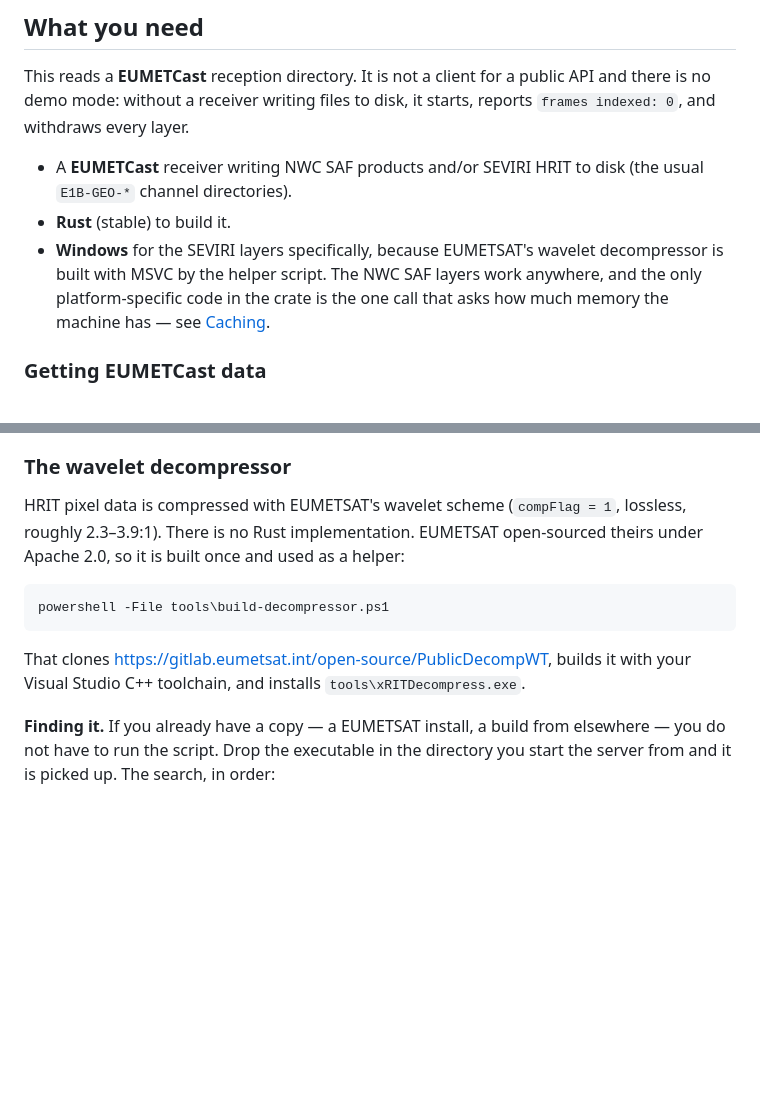
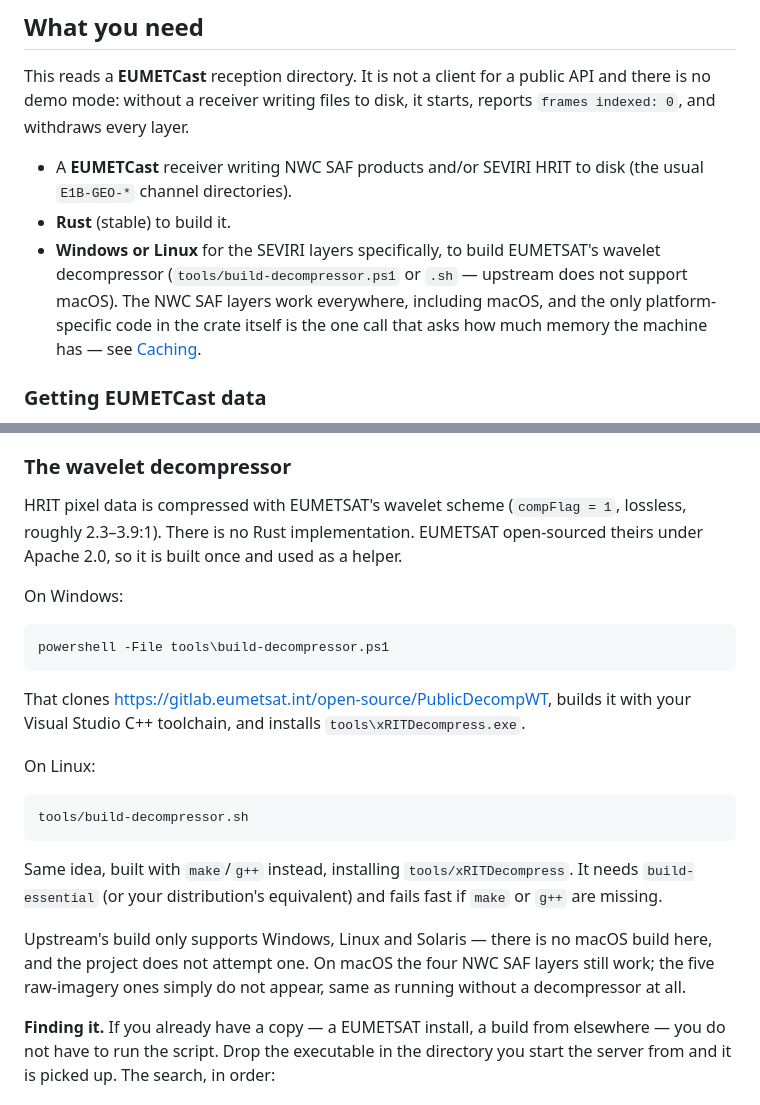
Before and after one commit to matthiaskonrath/eumet-stream, a Markdown page: README.md, 2 parts joined by grey strips. Drawn GitHub-style; blank space fills up the shorter version.

````diff
--- a/README.md
+++ b/README.md
@@ -21,10 +21,11 @@ starts, reports `frames indexed: 0`, and withdraws every layer.
 - A **EUMETCast** receiver writing NWC SAF products and/or SEVIRI HRIT to disk
   (the usual `E1B-GEO-*` channel directories).
 - **Rust** (stable) to build it.
-- **Windows** for the SEVIRI layers specifically, because EUMETSAT's wavelet
-  decompressor is built with MSVC by the helper script. The NWC SAF layers work
-  anywhere, and the only platform-specific code in the crate is the one call
-  that asks how much memory the machine has — see [Caching](#caching).
+- **Windows or Linux** for the SEVIRI layers specifically, to build EUMETSAT's
+  wavelet decompressor (`tools/build-decompressor.ps1` or `.sh` — upstream does
+  not support macOS). The NWC SAF layers work everywhere, including macOS, and
+  the only platform-specific code in the crate itself is the one call that asks
+  how much memory the machine has — see [Caching](#caching).
 
 ### Getting EUMETCast data
 
@@ -759,7 +760,9 @@ irradiances.
 
 HRIT pixel data is compressed with EUMETSAT's wavelet scheme (`compFlag = 1`,
 lossless, roughly 2.3–3.9:1). There is no Rust implementation. EUMETSAT
-open-sourced theirs under Apache 2.0, so it is built once and used as a helper:
+open-sourced theirs under Apache 2.0, so it is built once and used as a helper.
+
+On Windows:
 
 ```powershell
 powershell -File tools\build-decompressor.ps1
@@ -767,6 +770,21 @@ powershell -File tools\build-decompressor.ps1
 
 That clones <https://gitlab.eumetsat.int/open-source/PublicDecompWT>, builds it
 with your Visual Studio C++ toolchain, and installs `tools\xRITDecompress.exe`.
+
+On Linux:
+
+```bash
+tools/build-decompressor.sh
+```
+
+Same idea, built with `make`/`g++` instead, installing `tools/xRITDecompress`.
+It needs `build-essential` (or your distribution's equivalent) and fails fast
+if `make` or `g++` are missing.
+
+Upstream's build only supports Windows, Linux and Solaris — there is no macOS
+build here, and the project does not attempt one. On macOS the four NWC SAF
+layers still work; the five raw-imagery ones simply do not appear, same as
+running without a decompressor at all.
 
 **Finding it.** If you already have a copy — a EUMETSAT install, a build from
 elsewhere — you do not have to run the script. Drop the executable in the
````
